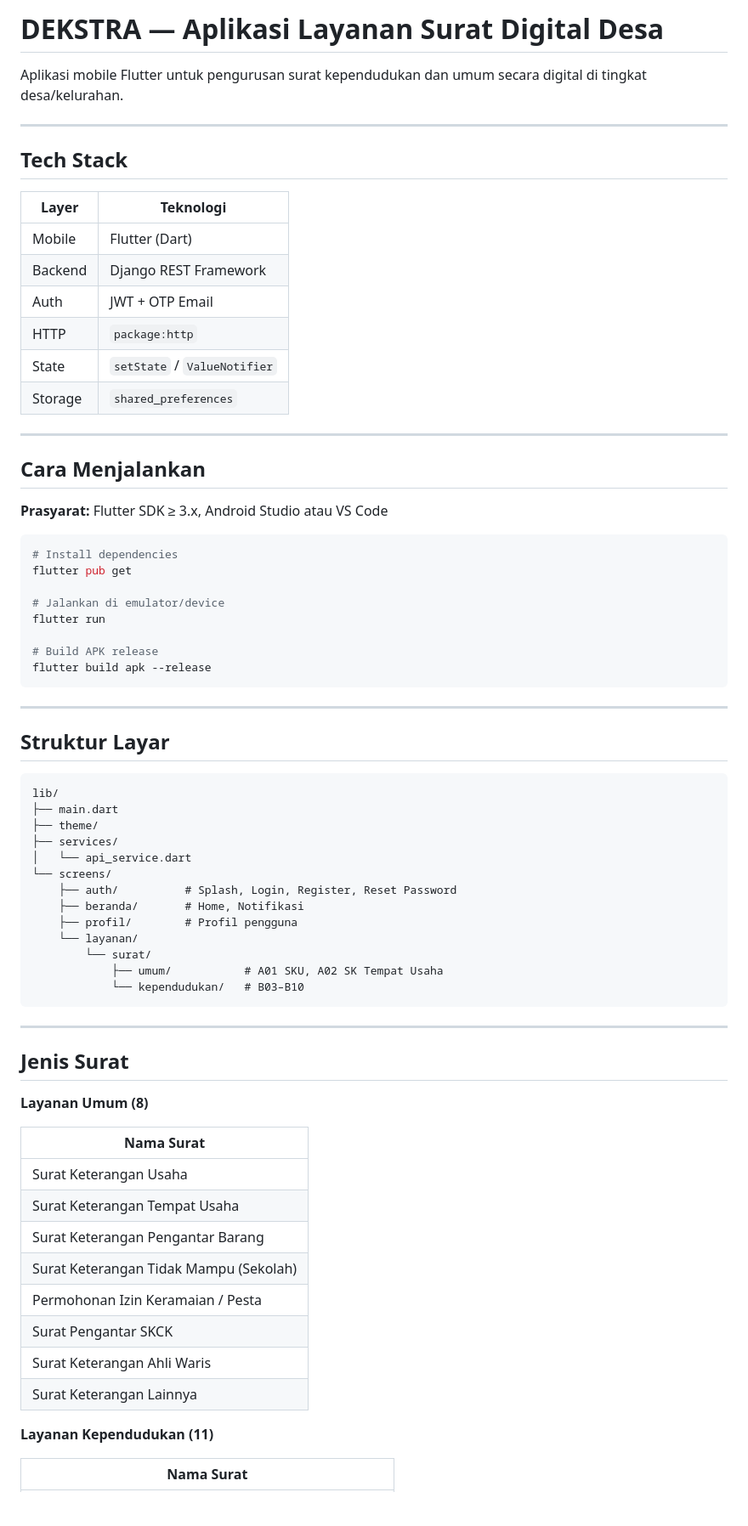
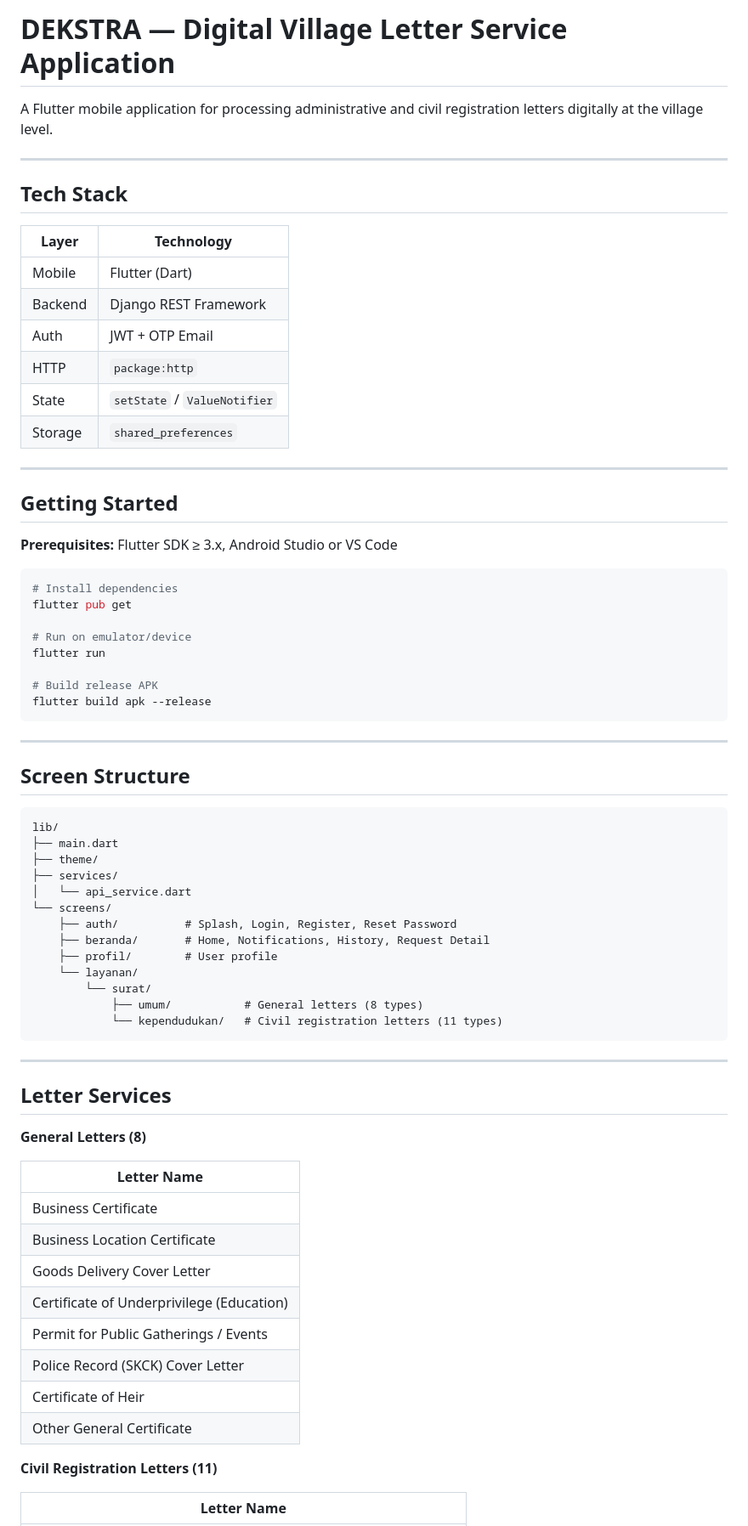
Before and after one commit to apidalb/dekstra-mobile, a Markdown page: README.md, the part around one of its changes. Shown at 85% size. GitHub-like rendering; blank space fills up the shorter version.

````diff
--- a/README.md
+++ b/README.md
@@ -1,12 +1,12 @@
-# DEKSTRA — Aplikasi Layanan Surat Digital Desa
+# DEKSTRA — Digital Village Letter Service Application
 
-Aplikasi mobile Flutter untuk pengurusan surat kependudukan dan umum secara digital di tingkat desa/kelurahan.
+A Flutter mobile application for processing administrative and civil registration letters digitally at the village level.
 
 ---
 
 ## Tech Stack
 
-| Layer | Teknologi |
+| Layer | Technology |
 |---|---|
 | Mobile | Flutter (Dart) |
 | Backend | Django REST Framework |
@@ -17,24 +17,24 @@ Aplikasi mobile Flutter untuk pengurusan surat kependudukan dan umum secara digi
 
 ---
 
-## Cara Menjalankan
+## Getting Started
 
-**Prasyarat:** Flutter SDK ≥ 3.x, Android Studio atau VS Code
+**Prerequisites:** Flutter SDK ≥ 3.x, Android Studio or VS Code
 
 ```bash
 # Install dependencies
 flutter pub get
 
-# Jalankan di emulator/device
+# Run on emulator/device
 flutter run
 
-# Build APK release
+# Build release APK
 flutter build apk --release
 ```
 
 ---
 
-## Struktur Layar
+## Screen Structure
 
 ```
 lib/
@@ -44,32 +44,32 @@ lib/
 │   └── api_service.dart
 └── screens/
     ├── auth/          # Splash, Login, Register, Reset Password
-    ├── beranda/       # Home, Notifikasi
-    ├── profil/        # Profil pengguna
+    ├── beranda/       # Home, Notifications, History, Request Detail
+    ├── profil/        # User profile
     └── layanan/
         └── surat/
-            ├── umum/           # A01 SKU, A02 SK Tempat Usaha
-            └── kependudukan/   # B03–B10
+            ├── umum/           # General letters (8 types)
+            └── kependudukan/   # Civil registration letters (11 types)
 ```
 
 ---
 
-## Jenis Surat
+## Letter Services
 
-**Layanan Umum (8)**
+**General Letters (8)**
 
-| Nama Surat |
+| Letter Name |
 |---|
-| Surat Keterangan Usaha |
-| Surat Keterangan Tempat Usaha |
-| Surat Keterangan Pengantar Barang |
-| Surat Keterangan Tidak Mampu (Sekolah) |
-| Permohonan Izin Keramaian / Pesta |
-| Surat Pengantar SKCK |
-| Surat Keterangan Ahli Waris |
-| Surat Keterangan Lainnya |
+| Business Certificate |
+| Business Location Certificate |
+| Goods Delivery Cover Letter |
+| Certificate of Underprivilege (Education) |
+| Permit for Public Gatherings / Events |
+| Police Record (SKCK) Cover Letter |
+| Certificate of Heir |
+| Other General Certificate |
 
-**Layanan Kependudukan (11)**
+**Civil Registration Letters (11)**
 
-| Nama Surat |
+| Letter Name |
 |---|
````
Also changed, not shown: other parts of README.md (+49 -49 lines).
